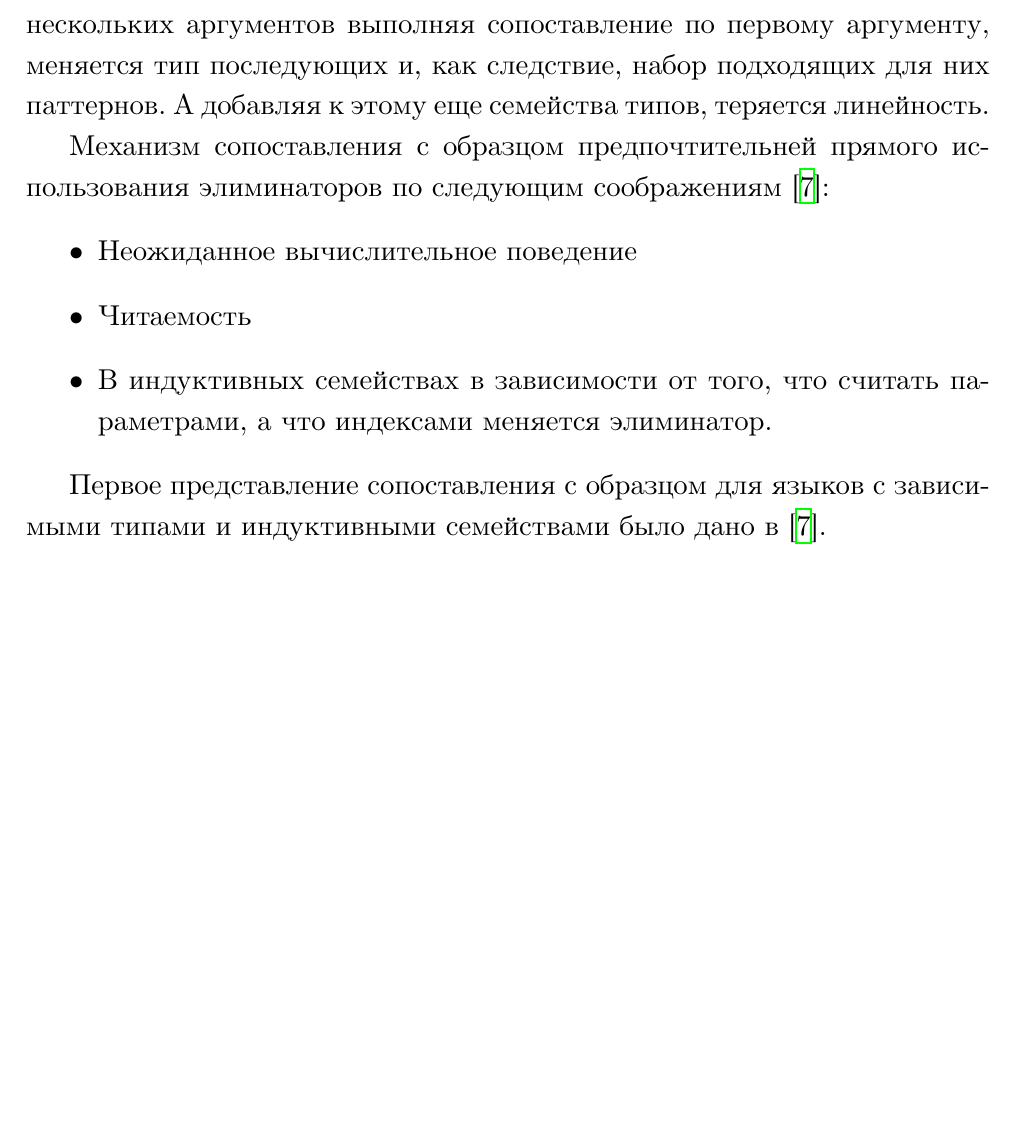
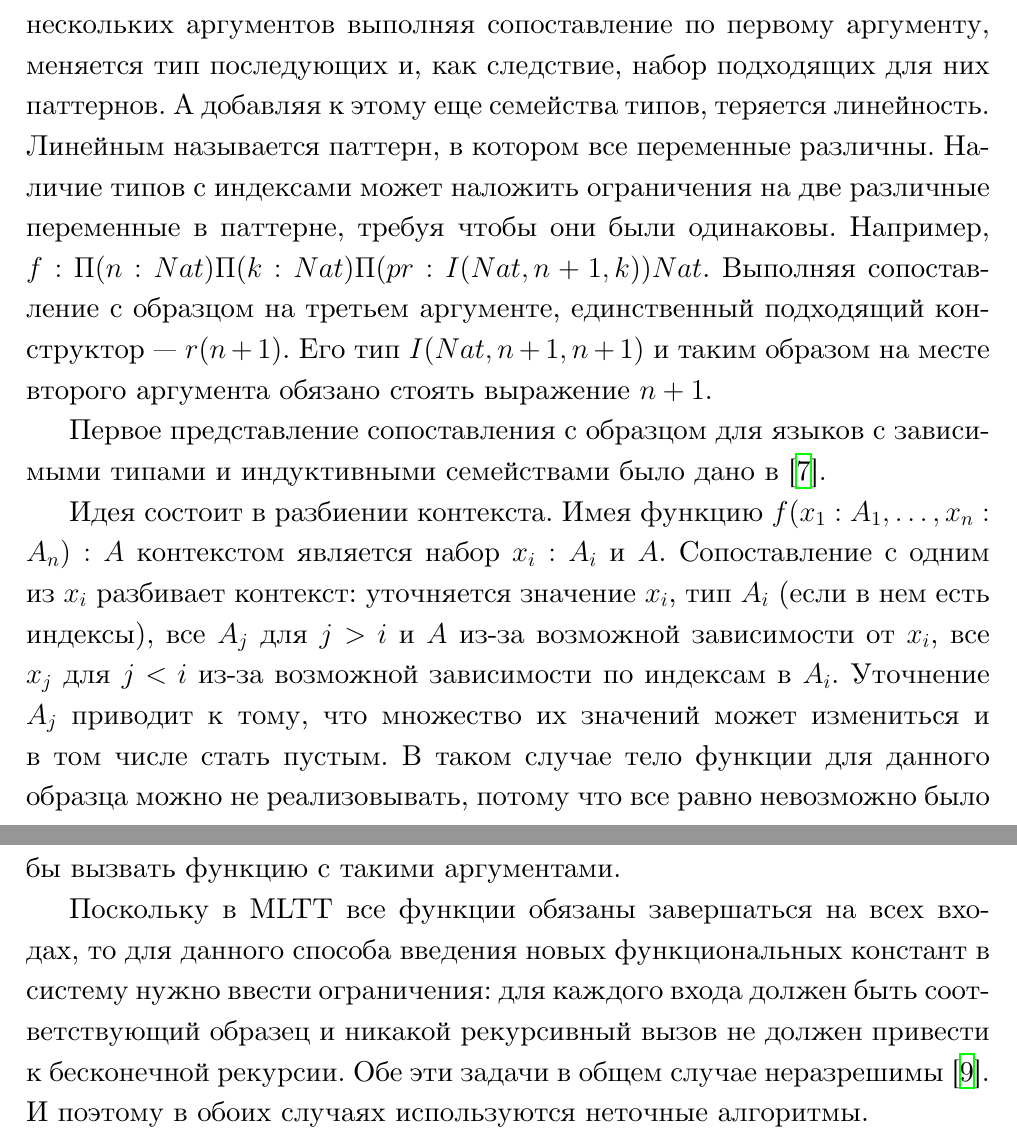
Before and after one commit to projedi/philosophy-essay, a LaTeX document (main.tex, which reads contents/dependent-pattern-matching.tex): part of page 12 of 15 before the commit and two parts of pages 12 and 13 of 16 after it, the two joined at a grey line, cut so that both start at the same text, the shorter picture padded with empty space. Compiled offline with XeLaTeX.

Commit message:
Dependent pattern matching explained

```diff
--- a/contents/dependent-pattern-matching.tex
+++ b/contents/dependent-pattern-matching.tex
@@ -2,18 +2,30 @@
 с образцом. Наличие \textPi-типов означает, что в функции нескольких аргументов
 выполняя сопоставление по первому аргументу, меняется тип последующих и, как
 следствие, набор подходящих для них паттернов. А добавляя к этому еще семейства
-типов, теряется линейность.
-
-Механизм сопоставления с образцом предпочтительней прямого использования
-элиминаторов по следующим соображениям \cite{dependent-pattern-matching}:
-\begin{itemize}
-\item Неожиданное вычислительное поведение
-\item Читаемость
-\item В индуктивных семействах в зависимости от того, что считать параметрами,
-  а что индексами меняется элиминатор.
-\end{itemize}
+типов, теряется линейность. Линейным называется паттерн, в котором все переменные
+различны. Наличие типов с индексами может наложить ограничения
+на две различные переменные в паттерне, требуя чтобы они были одинаковы. Например,
+\(f : \Pi(n : Nat) \Pi(k : Nat) \Pi(pr : I(Nat, n + 1, k)) Nat\). Выполняя
+сопоставление с образцом на третьем аргументе, единственный подходящий конструктор
+--- \(r(n + 1)\). Его тип \(I(Nat, n + 1, n + 1)\) и таким образом на месте второго
+аргумента обязано стоять выражение \(n + 1\).
 
 Первое представление сопоставления с образцом для языков с зависимыми типами и
 индуктивными семействами было дано в \cite{dependent-pattern-matching}.
 
-% TODO: What exactly does it do.
+Идея состоит в разбиении контекста. Имея функцию \(f(x_1 : A_1, \dots, x_n : A_n) : A\)
+контекстом является набор \(x_i : A_i\) и \(A\). Сопоставление с одним из \(x_i\)
+разбивает контекст: уточняется значение \(x_i\), тип \(A_i\) (если в нем есть
+индексы), все \(A_j\) для \(j > i\) и \(A\) из-за возможной зависимости от \(x_i\),
+все \(x_j\) для \(j < i\) из-за возможной зависимости по индексам в \(A_i\).
+Уточнение \(A_j\) приводит к тому, что множество их значений может измениться
+и в том числе стать пустым. В таком случае тело функции для данного образца
+можно не реализовывать, потому что все равно невозможно было бы вызвать функцию
+с такими аргументами.
+
+Поскольку в MLTT все функции обязаны завершаться на всех входах, то для
+данного способа введения новых функциональных констант в систему нужно ввести
+ограничения: для каждого входа должен быть соответствующий образец и никакой
+рекурсивный вызов не должен привести к бесконечной рекурсии. Обе эти задачи
+в общем случае неразрешимы \cite{eliminating-dependent-pattern-matching}. И
+поэтому в обоих случаях используются неточные алгоритмы.
```
Also changed, not shown: bibliography.bib (+9 -0 lines), paper.pdf.
